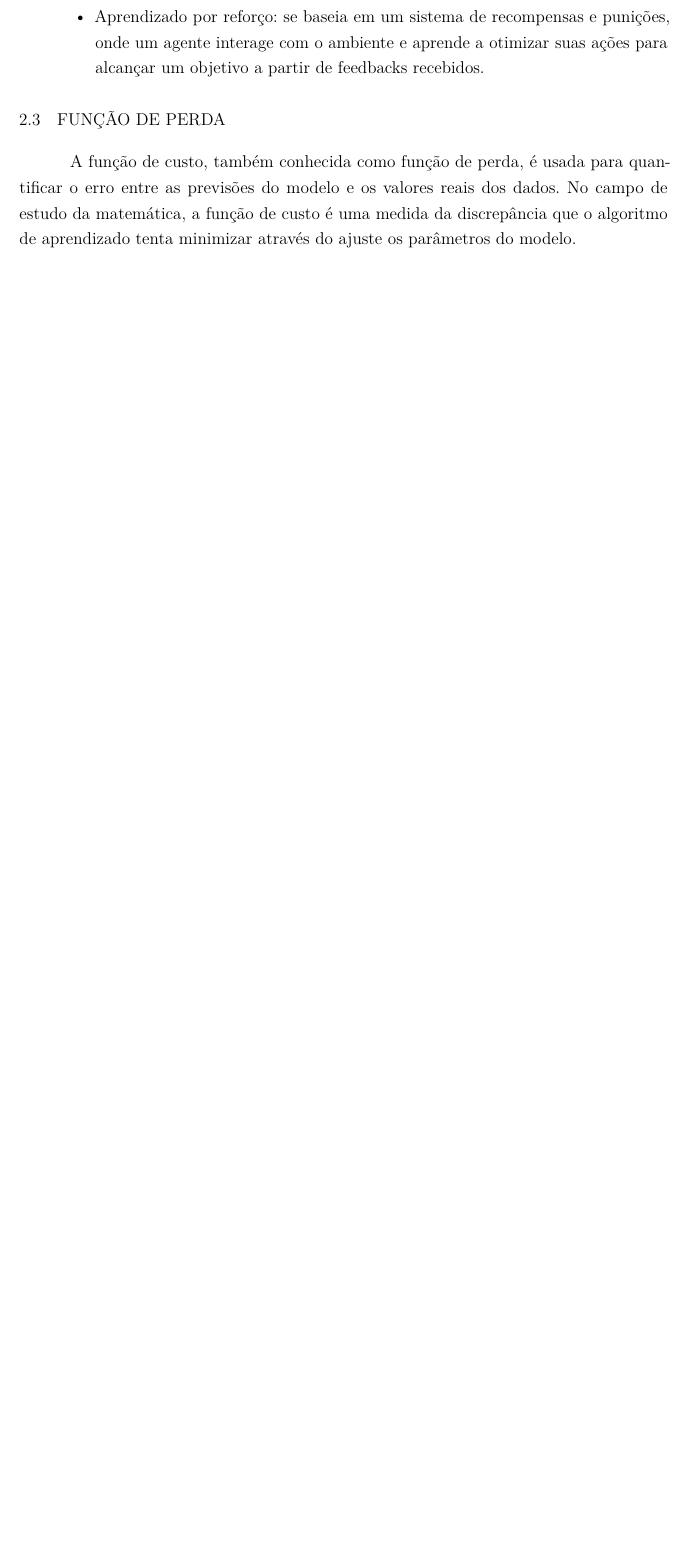
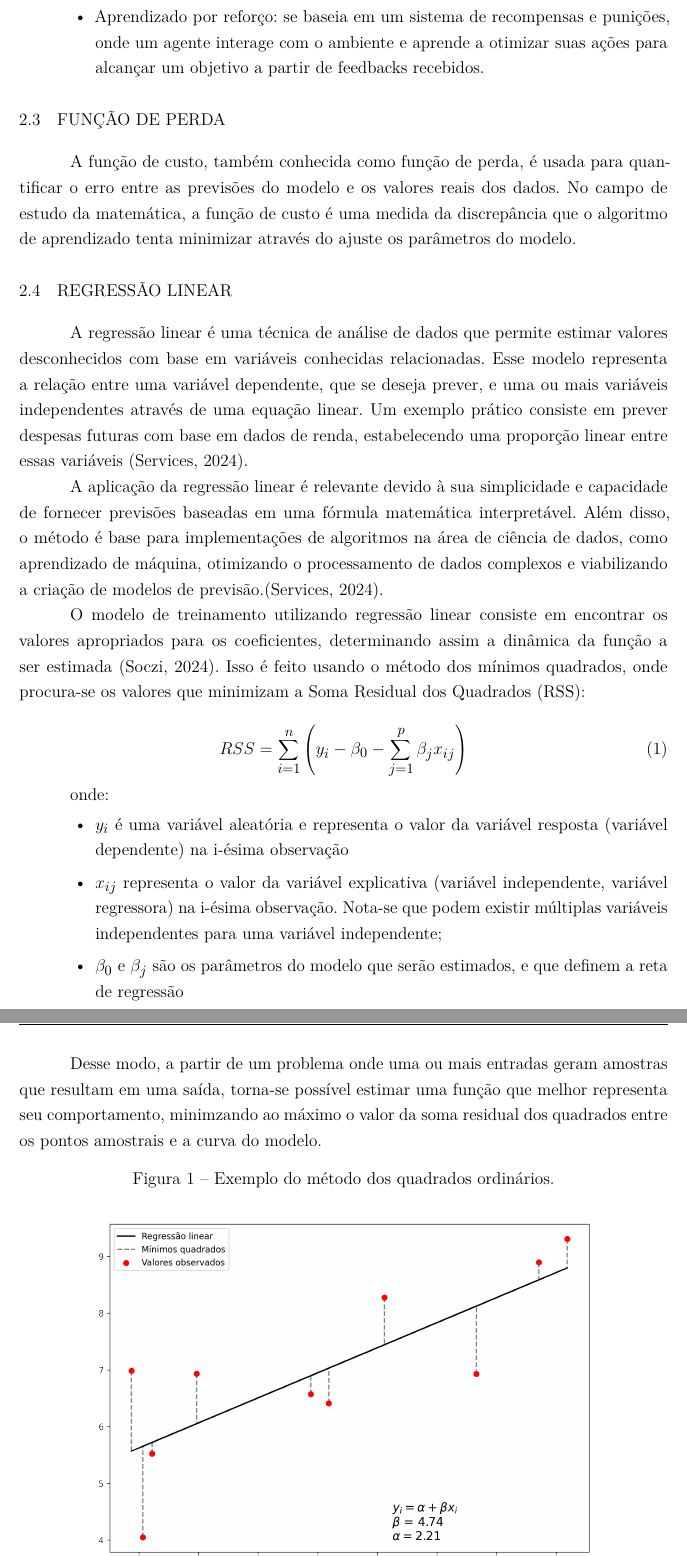
Before and after one commit to craudinmoreira/TCC-Latex-Claudio-Moreira, a LaTeX thesis (main.tex, which reads capitulos/cap_2.tex): part of page 19 of 24 before the commit and two parts of pages 19 and 20 of 26 after it, the two joined at a grey line, cut so that both start at the same text, the shorter picture padded with empty space. Compiled offline with pdfLaTeX.

Commit message:
Adição da seção de regressão linear e mínimos quadrados

```diff
--- a/capitulos/cap_2.tex
+++ b/capitulos/cap_2.tex
@@ -42,3 +42,27 @@ Os quatro principais tipos de machine learning são: supervisionado, não superv
 
 A função de custo, também conhecida como função de perda, é usada para quantificar o erro entre as previsões do modelo e os valores reais dos dados. No campo de estudo da matemática, a função de custo é uma medida da discrepância que o algoritmo de aprendizado tenta minimizar através do ajuste os parâmetros do modelo.
 
+\section{Regressão Linear}
+
+A regressão linear é uma técnica de análise de dados que permite estimar valores desconhecidos com base em variáveis conhecidas relacionadas. Esse modelo representa a relação entre uma variável dependente, que se deseja prever, e uma ou mais variáveis independentes através de uma equação linear. Um exemplo prático consiste em prever despesas futuras com base em dados de renda, estabelecendo uma proporção linear entre essas variáveis \cite{aws2024}.
+
+A aplicação da regressão linear é relevante devido à sua simplicidade e capacidade de fornecer previsões baseadas em uma fórmula matemática interpretável. Além disso, o método é base para implementações de algoritmos na área de ciência de dados, como aprendizado de máquina, otimizando o processamento de dados complexos e viabilizando a criação de modelos de previsão.\cite{aws2024}.
+
+O modelo de treinamento utilizando regressão linear consiste em  encontrar os valores apropriados para os coeficientes, determinando assim a dinâmica da função a ser estimada \cite{soczi2024}. Isso é feito usando o método dos mínimos quadrados, onde procura-se os valores que minimizam a Soma Residual dos Quadrados (RSS):
+
+\begin{equation}
+    RSS = \sum_{i=1}^{n} \left(y_i - \beta_0 - \sum_{j=1}^{p}\beta_jx_{ij}\right)
+\end{equation}
+
+onde:
+
+\begin{itemize}
+    \item $y_i$ é uma variável aleatória e representa o valor da variável resposta (variável dependente) na i-ésima observação
+    \item $x_{ij}$ representa o valor da variável explicativa (variável independente, variável regressora) na i-ésima observação. Nota-se que podem existir múltiplas variáveis independentes para uma variável independente;
+    \item $\beta_{0}$ e $\beta_{j}$ são os parâmetros do modelo que serão estimados, e que definem a reta de regressão
+\end{itemize}
+
+Desse modo, a partir de um problema onde uma ou mais entradas geram amostras que resultam em uma saída, torna-se possível estimar uma função que melhor representa seu comportamento, minimzando ao máximo o valor da soma residual dos quadrados entre os pontos amostrais e a curva do modelo.
+
+\begin{figure}[htb]
+	\caption{\label{fig:minimos_quadrados}Exemplo do método dos quadrados ordinários.}
```
Also changed, not shown: pos_textual/referencias.bib (+24 -0 lines), figuras/min_sqr.png (added), main.bbl, main.pdf, capitulos/cap_2.tex (8 more changed lines), 13 other files.
